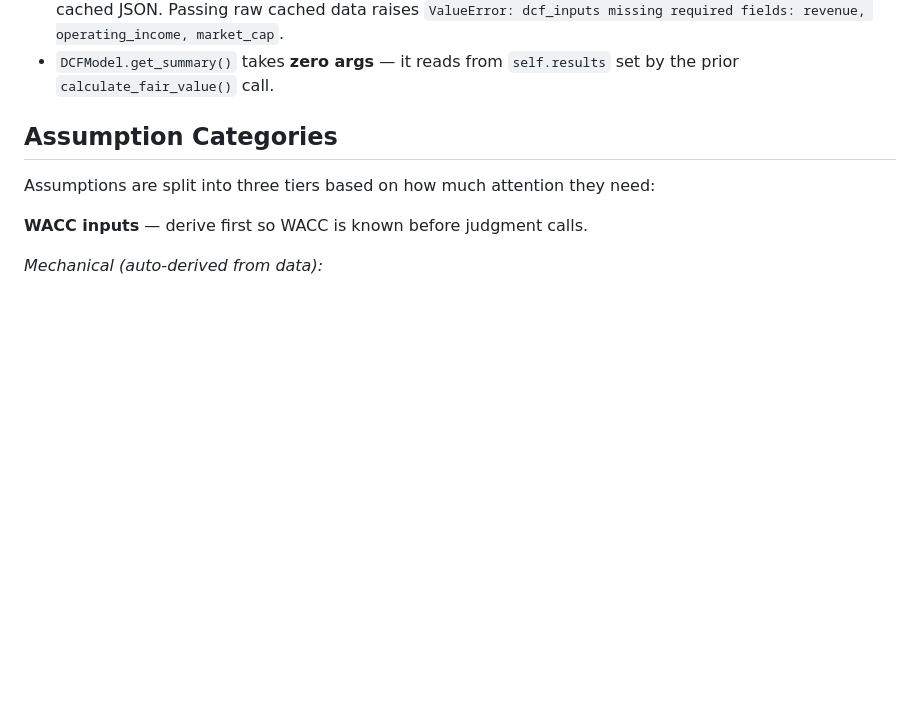
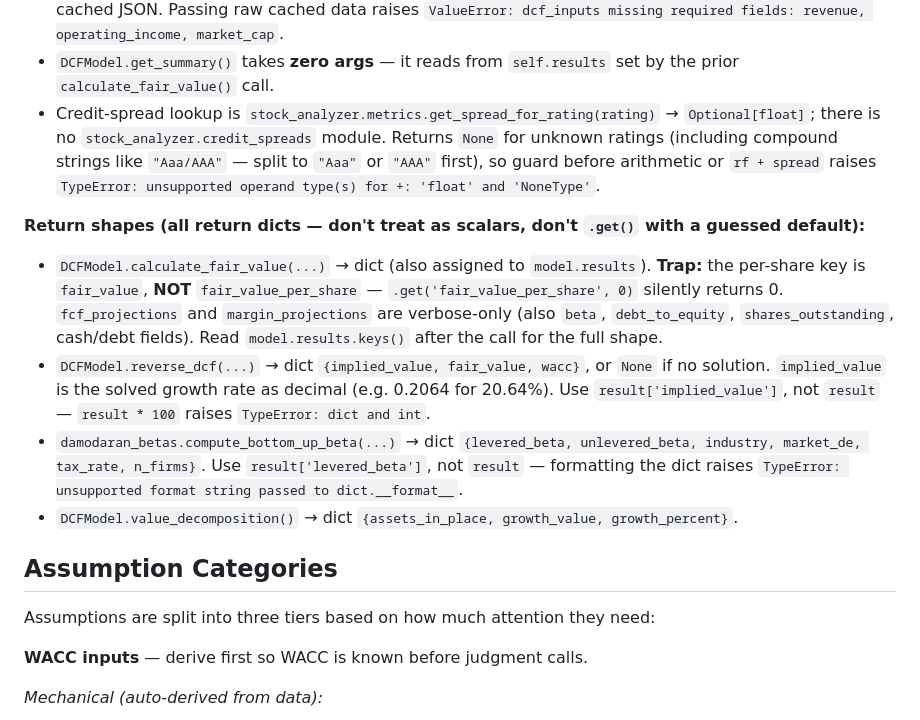
Before and after one commit to cimomo/intrinsic, a Markdown page: skills/calibrate/SKILL.md, the part around the change. Rendered like a GitHub page; blank space fills up the shorter version.

```diff
--- a/skills/calibrate/SKILL.md
+++ b/skills/calibrate/SKILL.md
@@ -43,6 +43,13 @@ implied = model.reverse_dcf(dcf_inputs, shares, price)               # also dcf_
 - `FinancialMetrics.calculate_dcf_inputs(...)` is a staticmethod. The class has no useful instance — do NOT write `FinancialMetrics(data).calculate_dcf_inputs(...)`.
 - `DCFModel.calculate_fair_value` and `DCFModel.reverse_dcf` both take the **`dcf_inputs` dict**, not the raw cached JSON. Passing raw cached data raises `ValueError: dcf_inputs missing required fields: revenue, operating_income, market_cap`.
 - `DCFModel.get_summary()` takes **zero args** — it reads from `self.results` set by the prior `calculate_fair_value()` call.
+- Credit-spread lookup is `stock_analyzer.metrics.get_spread_for_rating(rating)` → `Optional[float]`; there is no `stock_analyzer.credit_spreads` module. Returns `None` for unknown ratings (including compound strings like `"Aaa/AAA"` — split to `"Aaa"` or `"AAA"` first), so guard before arithmetic or `rf + spread` raises `TypeError: unsupported operand type(s) for +: 'float' and 'NoneType'`.
+
+**Return shapes (all return dicts — don't treat as scalars, don't `.get()` with a guessed default):**
+- `DCFModel.calculate_fair_value(...)` → dict (also assigned to `model.results`). **Trap:** the per-share key is `fair_value`, **NOT** `fair_value_per_share` — `.get('fair_value_per_share', 0)` silently returns 0. `fcf_projections` and `margin_projections` are verbose-only (also `beta`, `debt_to_equity`, `shares_outstanding`, cash/debt fields). Read `model.results.keys()` after the call for the full shape.
+- `DCFModel.reverse_dcf(...)` → dict `{implied_value, fair_value, wacc}`, or `None` if no solution. `implied_value` is the solved growth rate as decimal (e.g. 0.2064 for 20.64%). Use `result['implied_value']`, not `result` — `result * 100` raises `TypeError: dict and int`.
+- `damodaran_betas.compute_bottom_up_beta(...)` → dict `{levered_beta, unlevered_beta, industry, market_de, tax_rate, n_firms}`. Use `result['levered_beta']`, not `result` — formatting the dict raises `TypeError: unsupported format string passed to dict.__format__`.
+- `DCFModel.value_decomposition()` → dict `{assets_in_place, growth_value, growth_percent}`.
 
 ## Assumption Categories
 
```
Also changed, not shown: skills/value/SKILL.md (+7 -0 lines).
